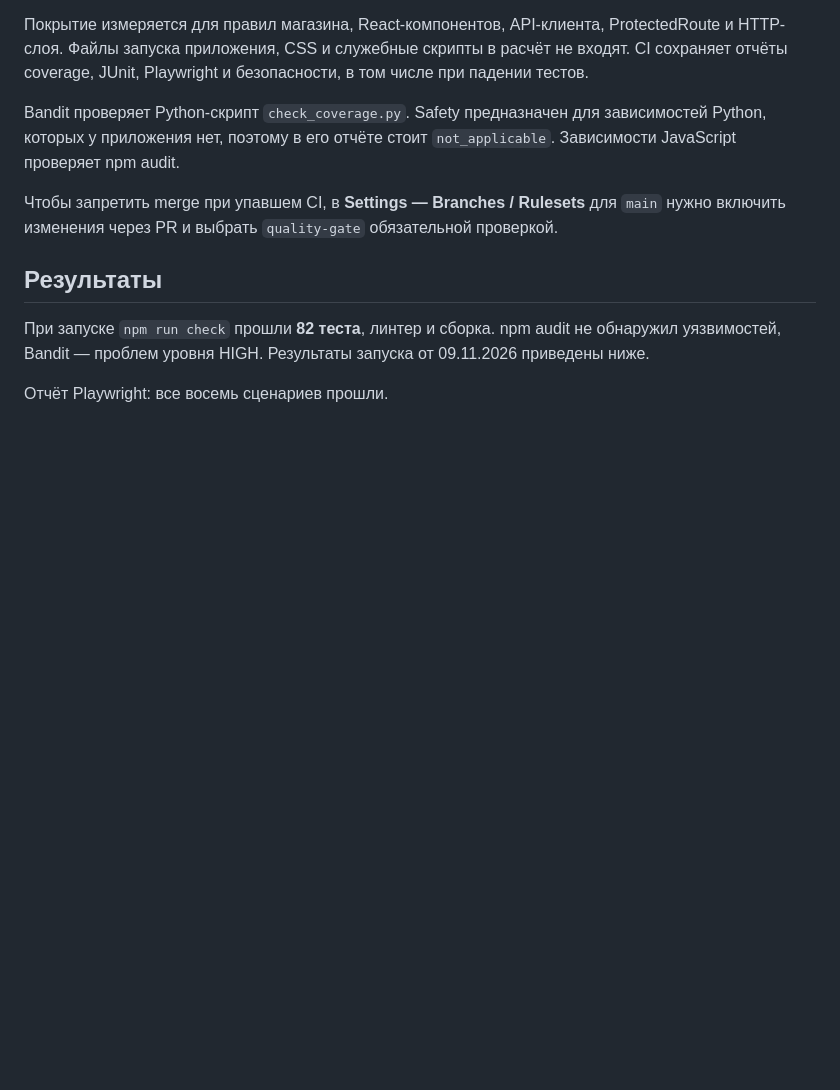
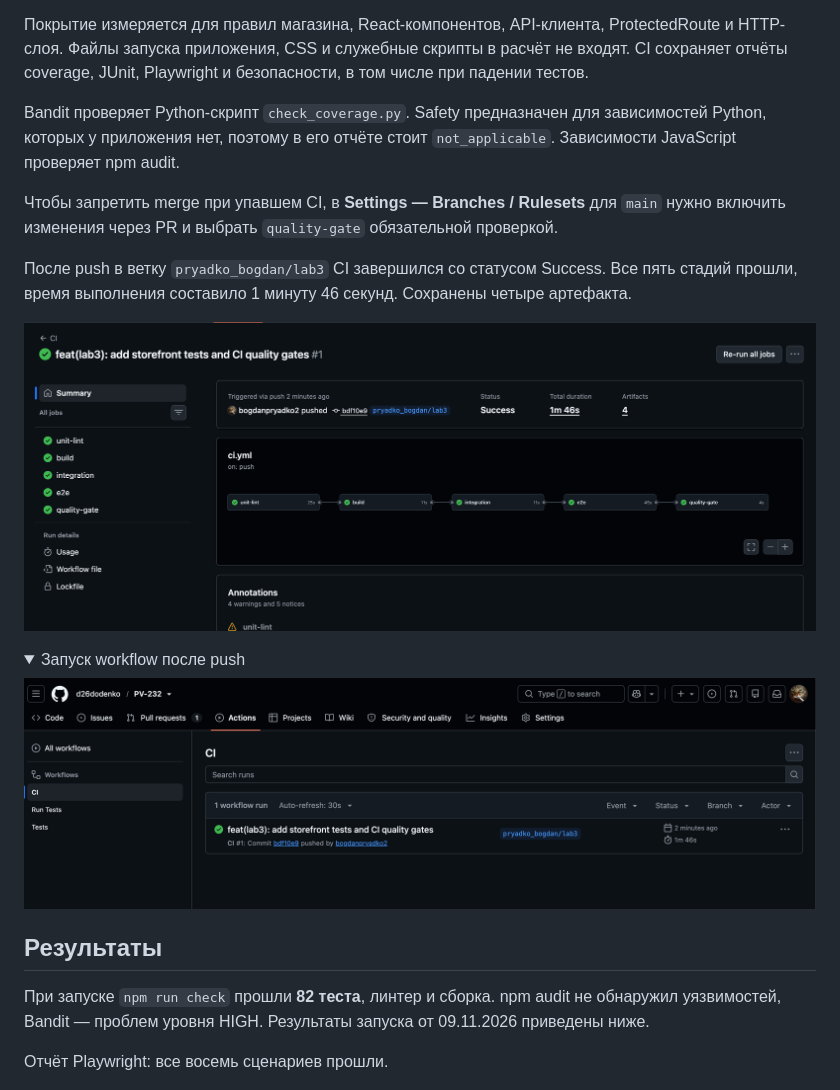
Before and after one commit to d26dodenko/PV-232, a Markdown page: README.md, the part around the change. Drawn GitHub-style; pictures changed too: screenshots/11-github-actions-run-passed.png (added), screenshots/12-github-actions-pipeline-passed.png (added); folded sections open; blank space fills up the shorter version.

Commit message:
feat(lab3): add GitHub Actions results to report

```diff
--- a/README.md
+++ b/README.md
@@ -117,6 +117,17 @@ Bandit проверяет Python-скрипт `check_coverage.py`. Safety пре
 
 Чтобы запретить merge при упавшем CI, в **Settings — Branches / Rulesets** для `main` нужно включить изменения через PR и выбрать `quality-gate` обязательной проверкой.
 
+После push в ветку `pryadko_bogdan/lab3` CI завершился со статусом Success. Все пять стадий прошли, время выполнения составило 1 минуту 46 секунд. Сохранены четыре артефакта.
+
+![Успешное выполнение стадий CI](screenshots/12-github-actions-pipeline-passed.png)
+
+<details>
+<summary>Запуск workflow после push</summary>
+
+![Успешный запуск GitHub Actions](screenshots/11-github-actions-run-passed.png)
+
+</details>
+
 ## Результаты
 
 При запуске `npm run check` прошли **82 теста**, линтер и сборка. npm audit не обнаружил уязвимостей, Bandit — проблем уровня HIGH. Результаты запуска от 09.11.2026 приведены ниже.
```
